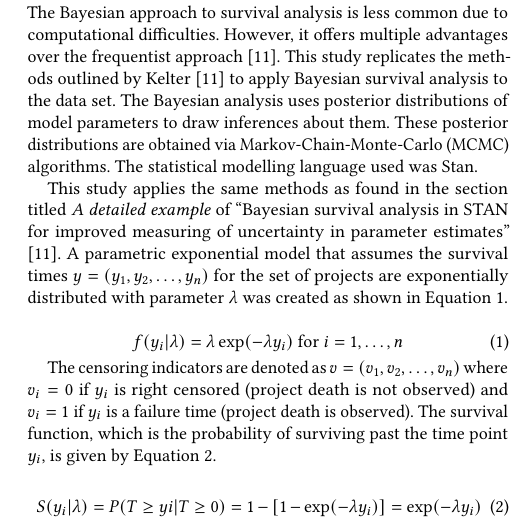
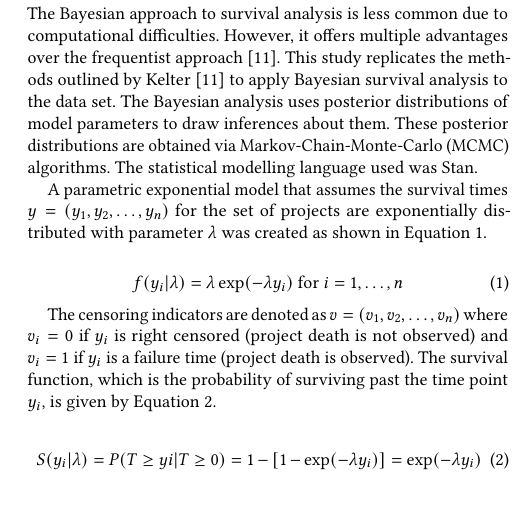
Before and after one commit to DerekRobin/Survival-Analysis-of-OSS-Projects, a LaTeX paper (report/report.tex): part of one column of page 4 of 10, cut so that both start at the same text, the shorter picture padded with empty space. Compiled offline with pdfLaTeX.

Commit message:
removed redundant sentence

```diff
--- a/report/report.tex
+++ b/report/report.tex
@@ -309,7 +309,6 @@ The Bayesian analysis uses posterior distributions of model parameters to draw i
 These posterior distributions are obtained via Markov-Chain-Monte-Carlo (MCMC) algorithms.
 The statistical modelling language used was Stan.
 
-This study applies the same methods as found in the section titled \emph{A detailed example} of ``Bayesian survival analysis in STAN for improved measuring of uncertainty in parameter estimates'' \cite{kelter2020bayesian}.
 A parametric exponential model that assumes the survival times $y = (y_1, y_2, \dots, y_n)$ for the set of projects are exponentially distributed with parameter $\lambda$ was created as shown in Equation \ref{eq:surv_times}.
 
 \begin{equation} \label{eq:surv_times}
```
Also changed, not shown: report/report.pdf.
